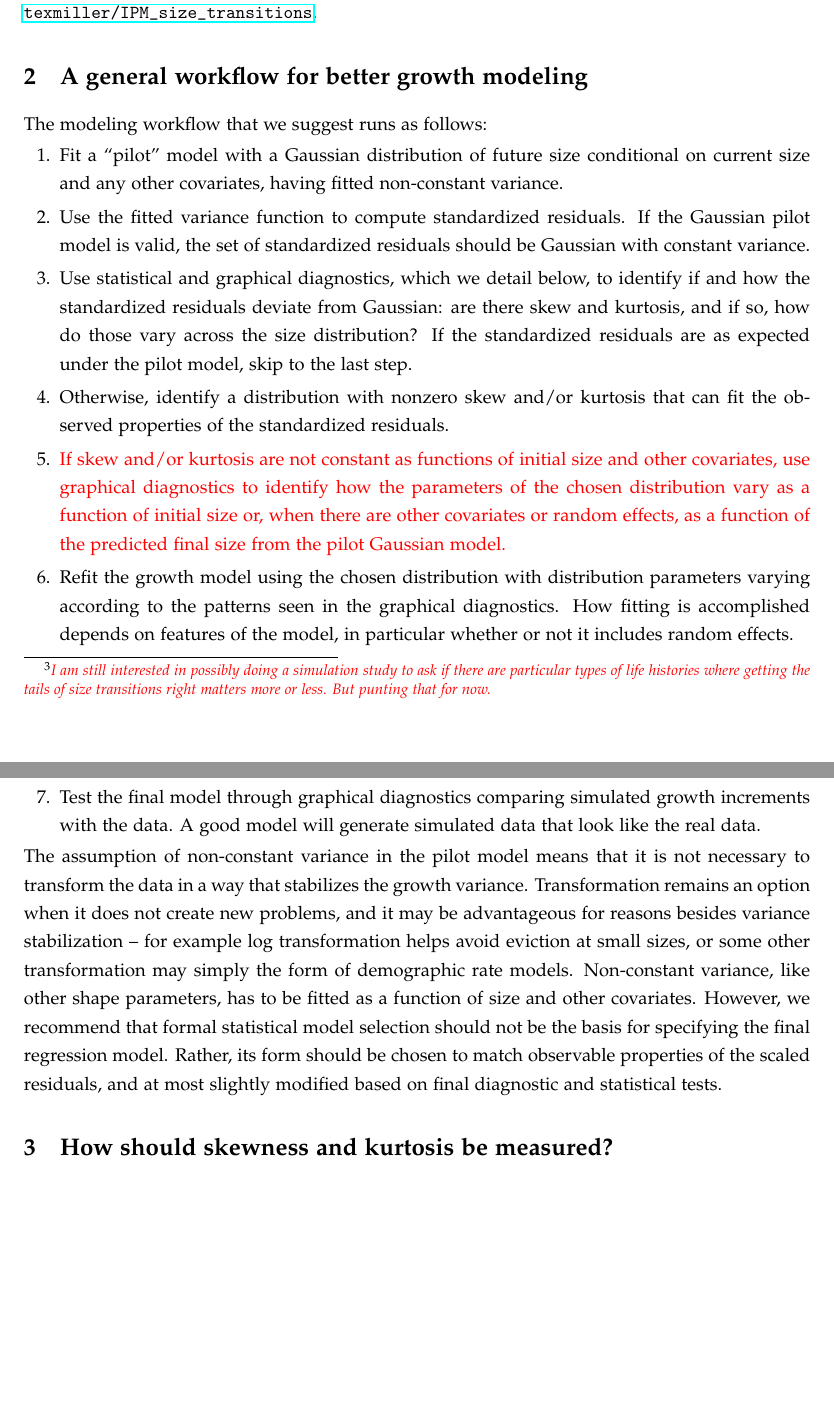
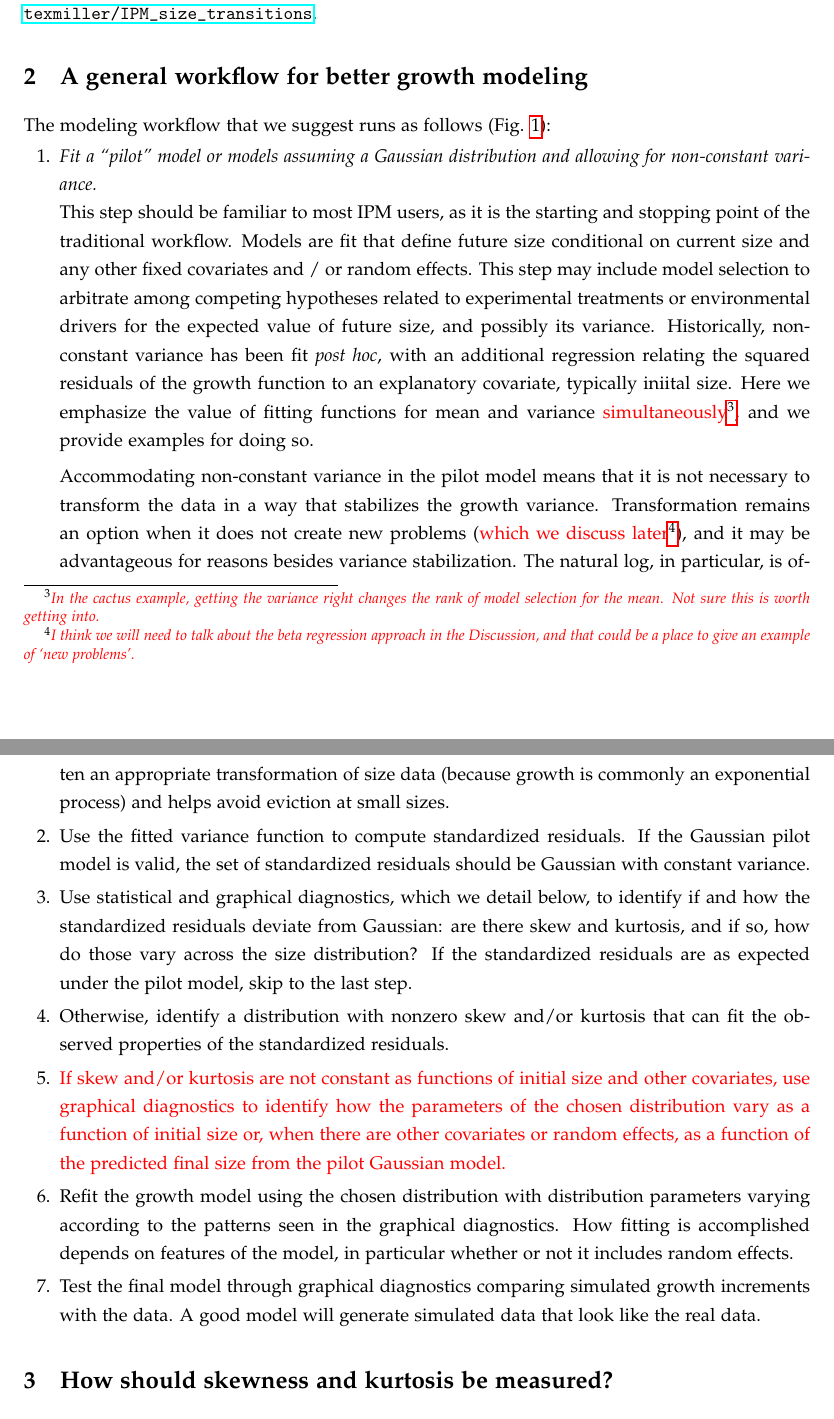
Before and after one commit to texmiller/IPM_size_transitions, a LaTeX document (manuscript/BetterGrowthModeling.tex): two parts of pages 4 and 5 of 27, joined at a grey line, cut so that both start at the same text, the shorter picture padded with empty space. Compiled offline with pdfLaTeX.

Commit message:
Starting to flesh out text for the enumerated workflow list.

```diff
--- a/manuscript/BetterGrowthModeling.tex
+++ b/manuscript/BetterGrowthModeling.tex
@@ -195,14 +198,29 @@ The remainder of this article is structured as follows:
-\item Then, we develop full IPMs for our desert plant case studies to evaluate how ``improved'' growth modeling affects IPM predictions\tom{}{I am still interested in possibly doing a simulation study to ask if there are particular types of life histories where getting the tails of size transitions right matters more or less. But punting that for now.}.
+\item Next, we apply this workflow to real data sets, all of which featured in our own previous modeling, and evaluate how ``improved'' growth modeling changes key IPM results.
+%\item Then, we develop full IPMs for our desert plant case studies to evaluate how ``improved'' growth modeling affects IPM predictions\tom{}{I am still interested in possibly doing a simulation study to ask if there are particular types of life histories where getting the tails of size transitions right matters more or less. But punting that for now.}.
 \item Finally, we discuss things...
 \end{itemize}
 All of the code and data from this article are publicly available at \url{https://github.com/texmiller/IPM_size_transitions}.
 
 \section{A general workflow for better growth modeling}
 
-The modeling workflow that we suggest runs as follows:
+The modeling workflow that we suggest runs as follows (Fig. \ref{fig:workflow}):
 \begin{enumerate}
-\item Fit a ``pilot'' model with a Gaussian distribution of future size conditional on current size and any other covariates,
-having fitted non-constant variance.
+\item \textit{Fit a ``pilot'' model or models assuming a Gaussian distribution and allowing for non-constant variance.}
+\\
+This step should be familiar to most IPM users, as it is the starting and stopping point of the traditional workflow.
+Models are fit that define future size conditional on current size and any other fixed covariates and / or random effects.
+This step may include model selection to arbitrate among competing hypotheses related to experimental treatments or environmental drivers for the expected value of future size, and possibly its variance.
+Historically, non-constant variance has been fit \textit{post hoc}, with an additional regression relating the squared residuals of the growth function to an explanatory covariate, typically iniital size.
+Here we emphasize the value of fitting functions for mean and variance \tom{simultaneously}{In the cactus example, getting the variance right changes the rank of model selection for the mean. Not sure this is worth getting into.}, and we provide examples for doing so.
+
+Accommodating non-constant variance in the pilot model means that it is not necessary to transform the data
+in a way that stabilizes the growth variance.
+Transformation remains an option when it does not create new problems (\tom{which we discuss later}{I think we will need to talk about the beta regression approach in the Discussion, and that could be a place to give an example of `new problems'.}), and it may be advantageous for reasons besides variance stabilization.
+The natural log, in particular, is often an appropriate transformation of size data (because growth is commonly an exponential process) and helps avoid eviction at small sizes.
+% This can go below?
+%Non-constant variance, like other shape parameters, has to be fitted as a function of size and other covariates. However, we recommend that formal statistical model selection should not be the basis for specifying the final regression model.
+%Rather, its form should be chosen to match observable properties of the scaled residuals, and at most slightly modified based on final diagnostic and statistical tests.
+
 \item Use the fitted variance function to compute standardized residuals. If the Gaussian pilot model is valid, the set of standardized
 residuals should be Gaussian with constant variance.
 \item Use statistical and graphical diagnostics, which we detail below, to identify if and how the standardized residuals deviate
@@ -219,11 +237,3 @@ includes random effects.
 \item Test the final model through graphical diagnostics comparing simulated growth increments with the data.
 A good model will generate simulated data that look like the real data.
 \end{enumerate}
-The assumption of non-constant variance in the pilot model means that it is not necessary to transform the data
-in a way that stabilizes the growth variance. Transformation remains an option when it does not create new problems,
-and it may be advantageous for reasons besides variance stabilization -- for example log transformation helps avoid
-eviction at small sizes, or some other transformation may simply the form of demographic rate models.
-Non-constant variance, like other shape parameters, has to be fitted as a function of size and other covariates. However,
-we recommend that formal statistical model selection should not be the basis for specifying the final regression model.
-Rather, its form should be chosen to match observable properties of the scaled residuals, and at most slightly modified
-based on final diagnostic and statistical tests.
@@ -230,3 +246,5 @@ based on final diagnostic and statistical tests.
+\label{fig:workflow}
+\end{figure}
 
 \section{How should skewness and kurtosis be measured?}
 The standard measures of skewness (asymmetry) and excess kurtosis (tail thickness, relative
```
Also changed, not shown: manuscript/BetterGrowthModeling.tex (13 more changed lines).
